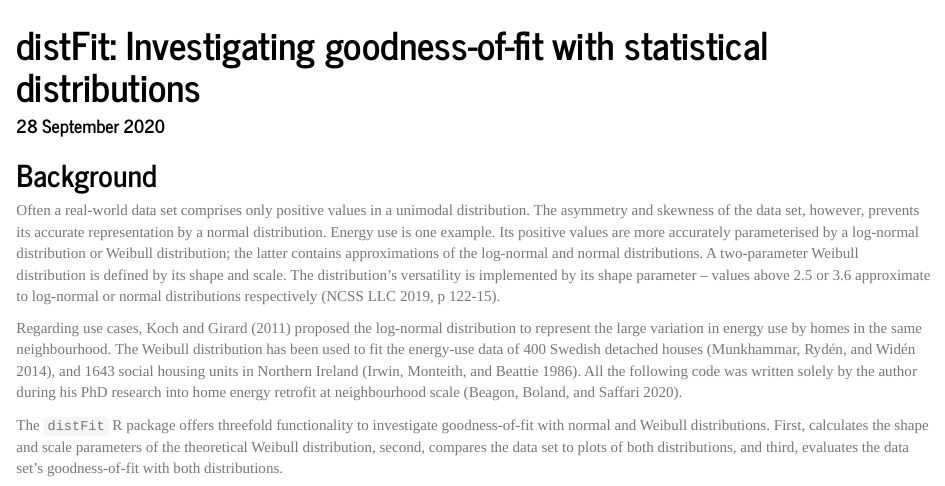
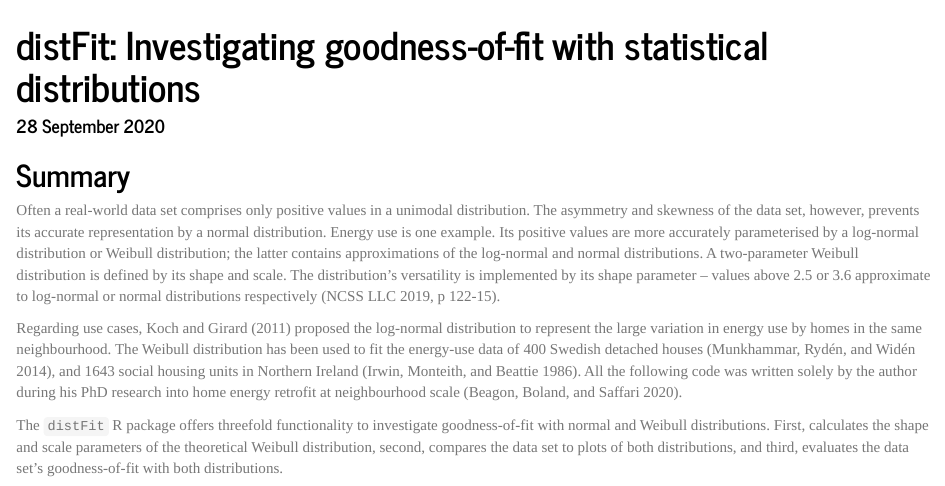
Before and after one commit to pbeagon/distFit, an R Markdown document (paper/paper.rmd): the page in a window 1100 px wide, from its top. The pictures show the output file paper/paper.html that the author committed with the source, opened offline; library style sheets and scripts come from the installed R packages.

Commit message:
Add files via upload

```diff
--- a/paper/paper.rmd
+++ b/paper/paper.rmd
@@ -3,12 +3,12 @@ title: 'distFit: Investigating goodness-of-fit with statistical distributions'
 aas-doi: 10.3847/xxxxx <- update this with the DOI from AAS once you know it.
 date: "28 September 2020"
 output:
-  pdf_document: default
   html_document:
     fig_caption: yes
     keep_md: yes
     self_contained: no
     theme: journal
+  pdf_document: default
 tags:
 - R
 - Weibull distribution and parameters
@@ -36,7 +36,7 @@ aas-journal: Astrophysical Journal <- The name of the AAS journal.
 <!-- https://r-pkgs.org/index.html -->
 
 
-## Background
+## Summary
 
 Often a real-world data set comprises only positive values in a unimodal distribution. The
 asymmetry and skewness of the data set, however, prevents its accurate representation by a normal
```
Also changed, not shown: paper/paper.html, paper/paper.md, paper/paper.pdf (added).
